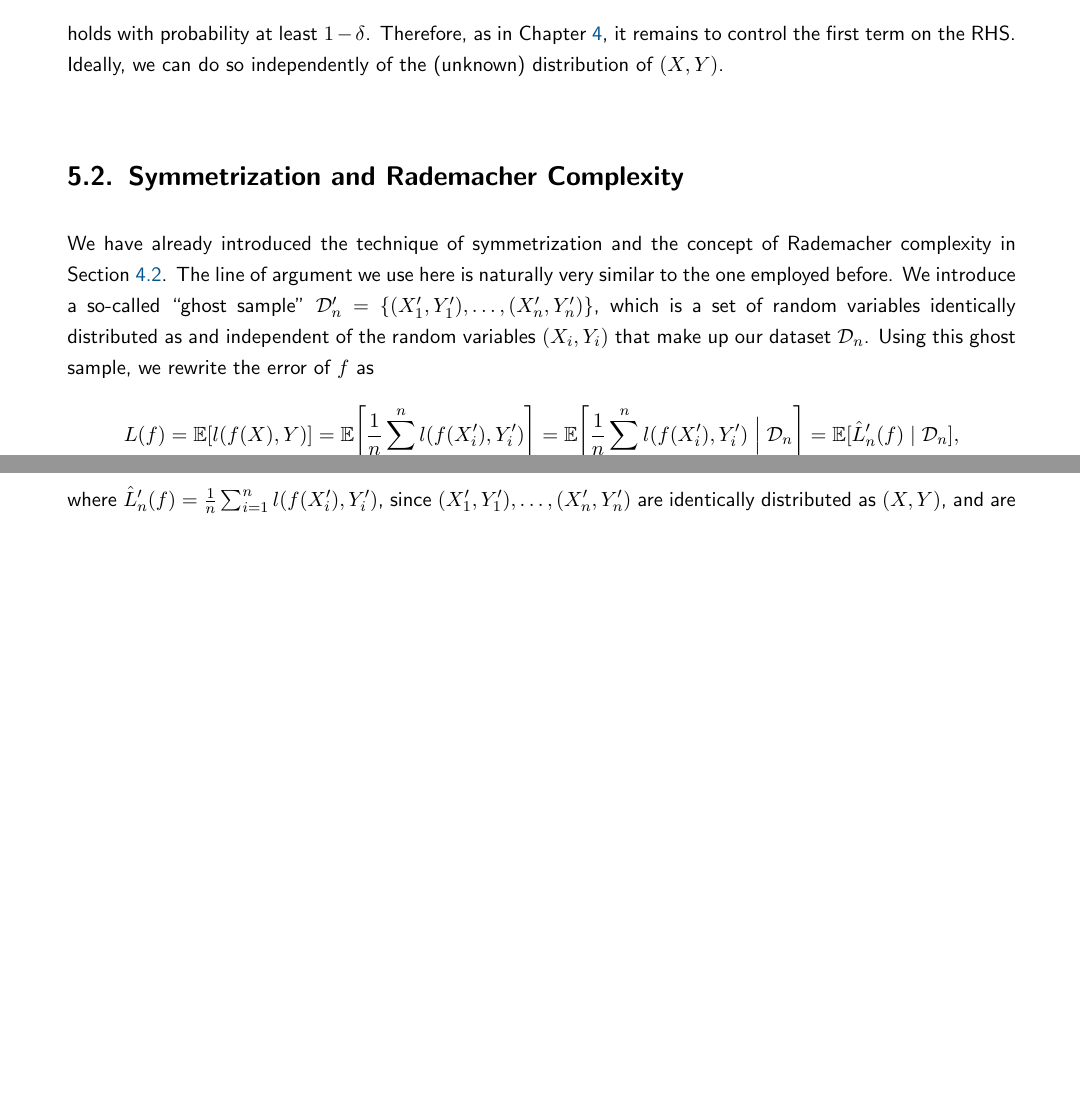
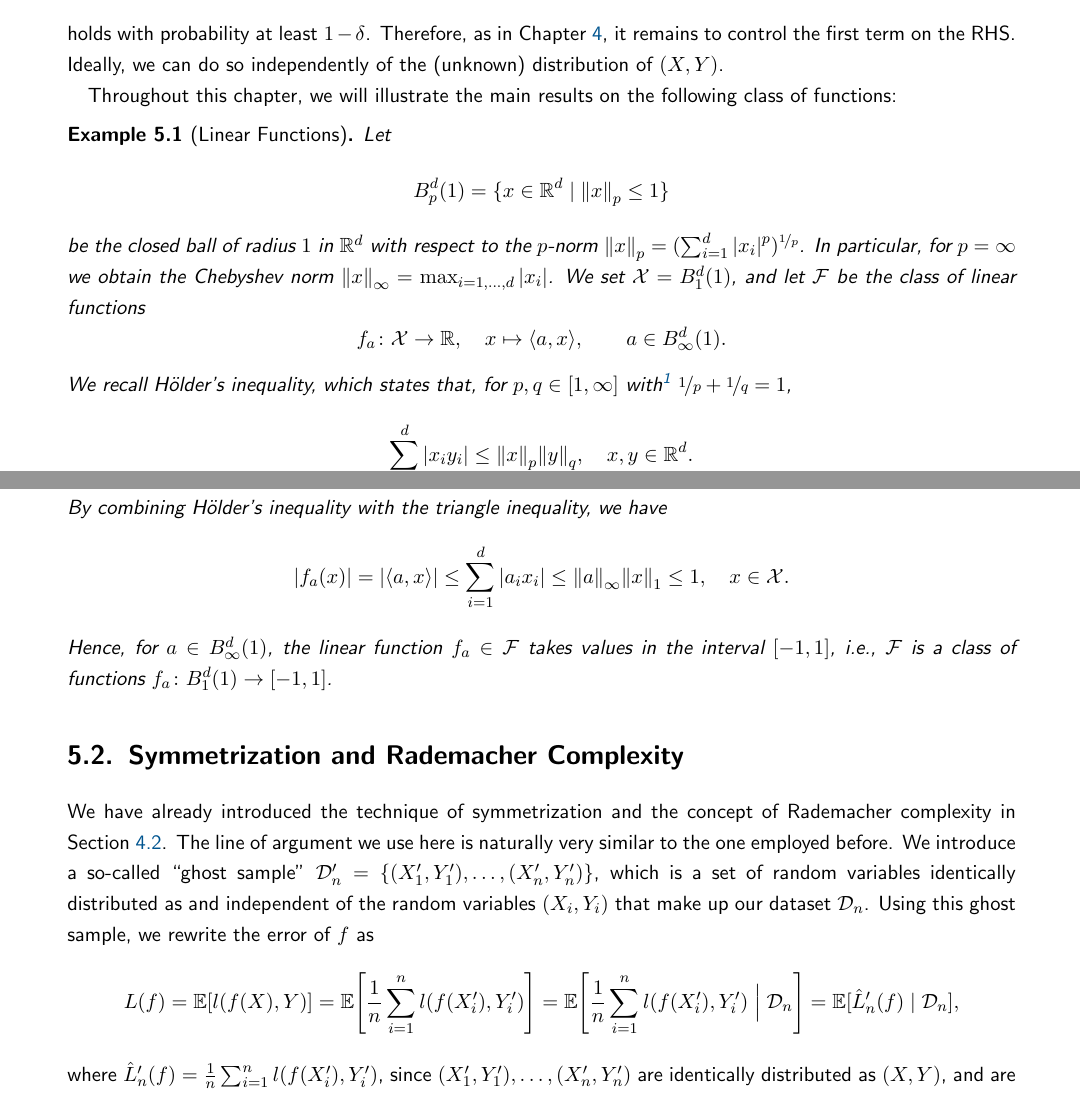
Before and after one commit to mrvnthss/QuantFoundationsAI, a LaTeX thesis (main.tex, which reads contents/section5-1.tex): two parts of pages 50 and 51 of 74 before the commit and two parts of pages 50 and 51 of 76 after it, joined at a grey line, cut so that both start at the same text, the shorter picture padded with empty space. Compiled offline with pdfLaTeX.

Commit message:
Add Example 5.1

```diff
--- a/contents/section5-1.tex
+++ b/contents/section5-1.tex
@@ -22,3 +22,25 @@ and by evaluating this inequality at $t = \sqrt{\log(\delta^{-1}) / 2n}$, we see
     \sup_{f \in \mathcal{F}} \abs*{\hat{L}_n(f) - L(f)} < \Exp[\sup_{f \in \mathcal{F}} \abs*{\hat L_n(f) - L(f)}] + \sqrt{\frac{\log(\delta^{-1})}{2n}}
 \]
 holds with probability at least $1 - \delta$. Therefore, as in Chapter \ref{ch: VC theory}, it remains to control the first term on the RHS. Ideally, we can do so independently of the (unknown) distribution of $(X, Y)$.
+
+Throughout this chapter, we will illustrate the main results on the following class of functions:
+
+\begin{example}[Linear Functions]
+Let
+\[
+    B_p^d(1) = \{x \in \R^d \with \norm{x}_p \leq 1\}
+\]
+be the closed ball of radius $1$ in $\R^d$ with respect to the $p$-norm $\norm{x}_p = (\sum_{i=1}^d \abs{x_i}^p)^{\nicefrac{1}{p}}$. In particular, for $p = \infty$ we obtain the Chebyshev norm $\norm{x}_{\infty} = \max_{i=1, \dots, d} \abs{x_i}$. We set $\mathcal{X} = B_1^d(1)$, and let $\mathcal{F}$ be the class of linear functions
+\[
+    f_a \colon \mathcal{X} \to \R, \quad x \mapsto \langle a, x \rangle, \qquad a \in B_{\infty}^d(1).
+\]
+We recall H{\"o}lder's inequality, which states that, for $p, q \in [1, \infty]$ with\footnote{by convention, $\nicefrac{1}{\infty} = 0$} $\nicefrac{1}{p} + \nicefrac{1}{q} = 1$,
+\[
+    \sum_{i=1}^d \abs{x_i y_i} \leq \norm{x}_p \norm{y}_q, \quad x, y \in \R^d.
+\]
+By combining H{\"o}lder's inequality with the triangle inequality, we have
+\[
+    \abs{f_a(x)} = \abs{\langle a, x \rangle} \leq \sum_{i=1}^d \abs{a_i x_i} \leq \norm{a}_{\infty} \norm{x}_1 \leq 1, \quad x \in \mathcal{X}.
+\]
+Hence, for $a \in B_{\infty}^d(1)$, the linear function $f_a \in \mathcal{F}$ takes values in the interval $[-1, 1]$, i.e., $\mathcal{F}$ is a class of functions $f_a \colon B_1^d(1) \to [-1, 1]$.
+\end{example}
```
Also changed, not shown: main.pdf.
